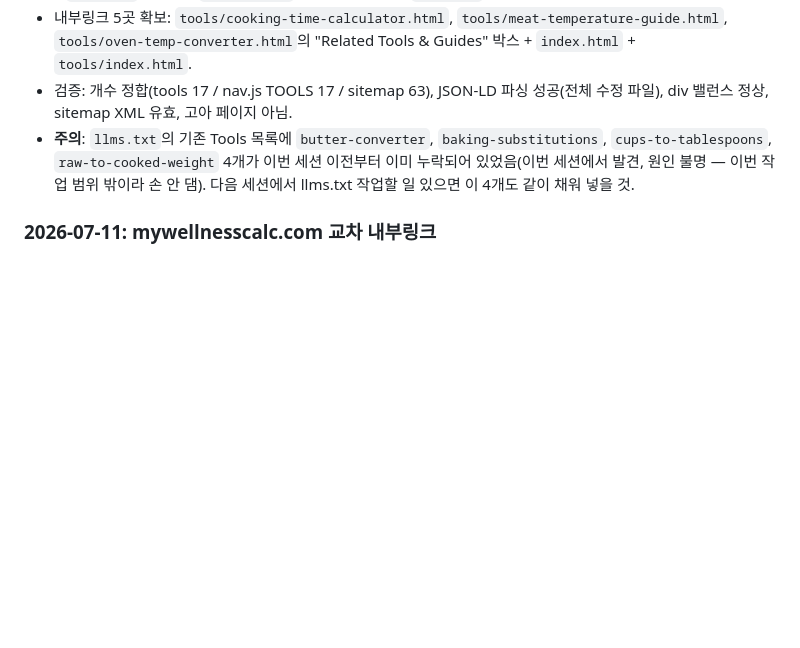
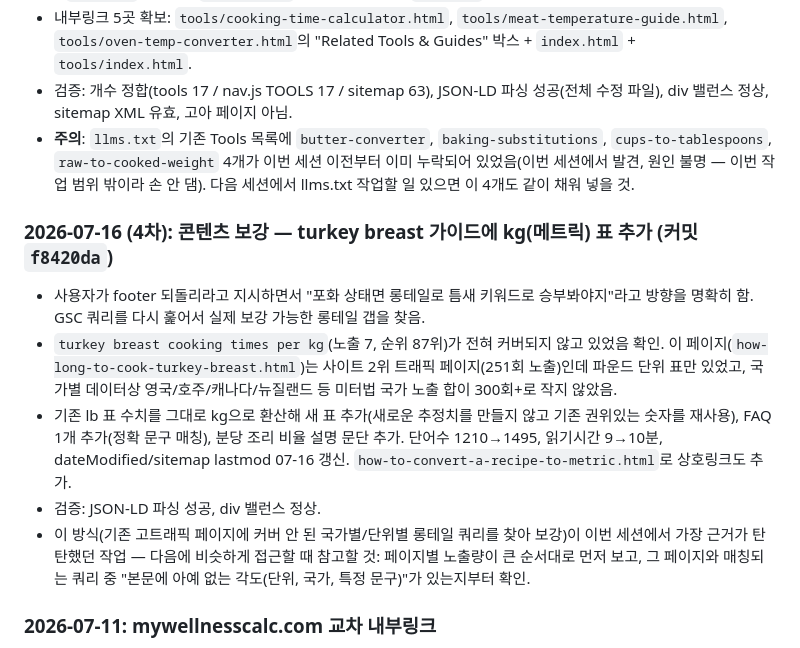
Before and after one commit to canghun13/cookingcalcs-, a Markdown page: handover.md, the part around the change. Drawn GitHub-style; blank space fills up the shorter version.

Commit message:
handover.md: 07-16(4차) turkey breast kg 보강 작업 내역 반영

```diff
--- a/handover.md
+++ b/handover.md
@@ -173,6 +173,13 @@ echo "nav.js BLOGS: $(sed -n '/const BLOGS/,/^];/p' assets/js/nav.js | grep -c '
 - 내부링크 5곳 확보: `tools/cooking-time-calculator.html`, `tools/meat-temperature-guide.html`, `tools/oven-temp-converter.html`의 "Related Tools & Guides" 박스 + `index.html` + `tools/index.html`.
 - 검증: 개수 정합(tools 17 / nav.js TOOLS 17 / sitemap 63), JSON-LD 파싱 성공(전체 수정 파일), div 밸런스 정상, sitemap XML 유효, 고아 페이지 아님.
 - **주의**: `llms.txt`의 기존 Tools 목록에 `butter-converter`, `baking-substitutions`, `cups-to-tablespoons`, `raw-to-cooked-weight` 4개가 이번 세션 이전부터 이미 누락되어 있었음(이번 세션에서 발견, 원인 불명 — 이번 작업 범위 밖이라 손 안 댐). 다음 세션에서 llms.txt 작업할 일 있으면 이 4개도 같이 채워 넣을 것.
+
+### 2026-07-16 (4차): 콘텐츠 보강 — turkey breast 가이드에 kg(메트릭) 표 추가 (커밋 `f8420da`)
+- 사용자가 footer 되돌리라고 지시하면서 "포화 상태면 롱테일로 틈새 키워드로 승부봐야지"라고 방향을 명확히 함. GSC 쿼리를 다시 훑어서 실제 보강 가능한 롱테일 갭을 찾음.
+- `turkey breast cooking times per kg`(노출 7, 순위 87위)가 전혀 커버되지 않고 있었음 확인. 이 페이지(`how-long-to-cook-turkey-breast.html`)는 사이트 2위 트래픽 페이지(251회 노출)인데 파운드 단위 표만 있었고, 국가별 데이터상 영국/호주/캐나다/뉴질랜드 등 미터법 국가 노출 합이 300회+로 작지 않았음.
+- 기존 lb 표 수치를 그대로 kg으로 환산해 새 표 추가(새로운 추정치를 만들지 않고 기존 권위있는 숫자를 재사용), FAQ 1개 추가(정확 문구 매칭), 분당 조리 비율 설명 문단 추가. 단어수 1210→1495, 읽기시간 9→10분, dateModified/sitemap lastmod 07-16 갱신. `how-to-convert-a-recipe-to-metric.html`로 상호링크도 추가.
+- 검증: JSON-LD 파싱 성공, div 밸런스 정상.
+- 이 방식(기존 고트래픽 페이지에 커버 안 된 국가별/단위별 롱테일 쿼리를 찾아 보강)이 이번 세션에서 가장 근거가 탄탄했던 작업 — 다음에 비슷하게 접근할 때 참고할 것: 페이지별 노출량이 큰 순서대로 먼저 보고, 그 페이지와 매칭되는 쿼리 중 "본문에 아예 없는 각도(단위, 국가, 특정 문구)"가 있는지부터 확인.
 
 ### 2026-07-11: mywellnesscalc.com 교차 내부링크
 - `mywellnesscalc.com`에서 이미 우리 사이트로 링크 걸어놓은 상태(`protein-calculator.html`→`meal-cost-calculator.html`, `macro-calculator.html`→`weekly-meal-prep-cost-calculator.html`).
```
